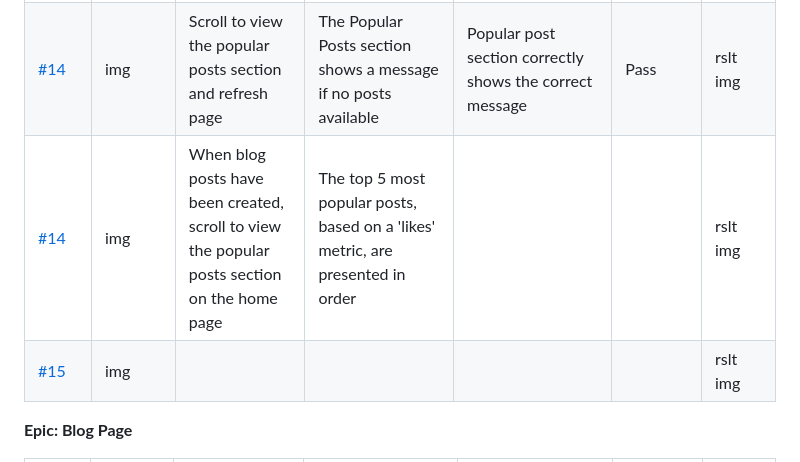
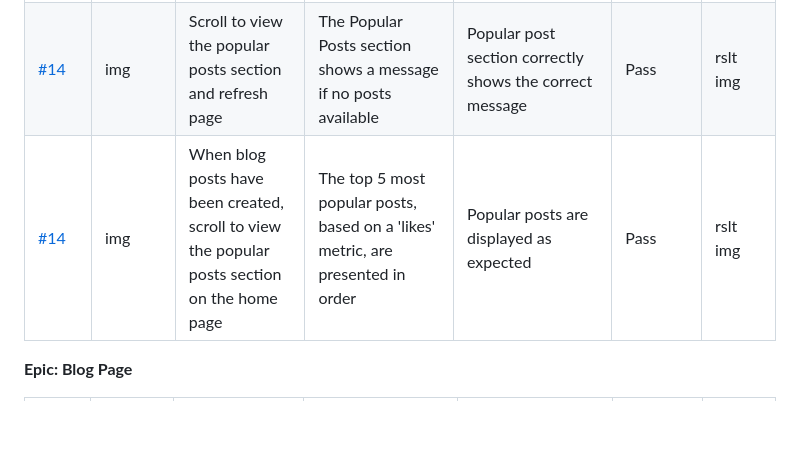
Before and after one commit to TonichaB/cleaning-blog, a Markdown page: TESTING.md, the part around one of its changes. Rendered like a GitHub page; blank space fills up the shorter version.

```diff
--- a/TESTING.md
+++ b/TESTING.md
@@ -31,8 +31,7 @@ The User Stories have been manually tested, including their corresponding featur
 | [#12](https://github.com/TonichaB/cleaning-blog/issues/12) | img | Navigate to the site Home Page  | Site introduction should be clearly presented and responsive  | Site introduction on the home page is clearly presented and responds as expected to changes in screen sizes  | Pass  | rslt img  |
 | [#13](https://github.com/TonichaB/cleaning-blog/issues/13) | img | Click on the social media links in the footer | A new tab opens to reflect the correct social media platform relevant to the icon clicked | New tabs open and the correct platform website is shown | Pass | rslt img |
 | [#14](https://github.com/TonichaB/cleaning-blog/issues/14) | img | Scroll to view the popular posts section and refresh page | The Popular Posts section shows a message if no posts available | Popular post section correctly shows the correct message | Pass | rslt img |
-| [#14](https://github.com/TonichaB/cleaning-blog/issues/14) | img | When blog posts have been created, scroll to view the popular posts section on the home page | The top 5 most popular posts, based on a 'likes' metric, are presented in order | | | rslt img |
-| [#15](https://github.com/TonichaB/cleaning-blog/issues/15) | img |  |  |  |  | rslt img |
+| [#14](https://github.com/TonichaB/cleaning-blog/issues/14) | img | When blog posts have been created, scroll to view the popular posts section on the home page | The top 5 most popular posts, based on a 'likes' metric, are presented in order | Popular posts are displayed as expected | Pass | rslt img |
 
 **Epic: Blog Page**
 
```
Also changed, not shown: other parts of TESTING.md (+5 -13 lines), README.md (+12 -3 lines).
